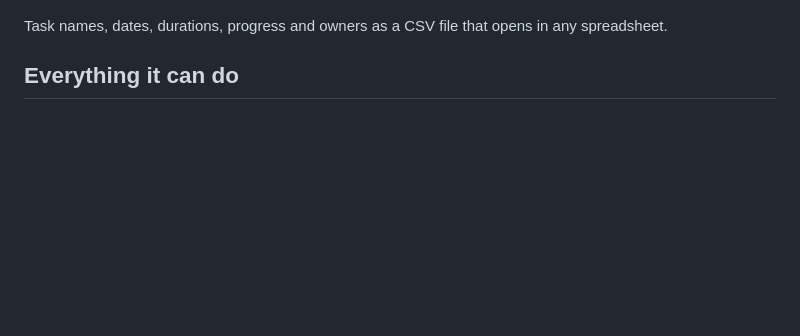
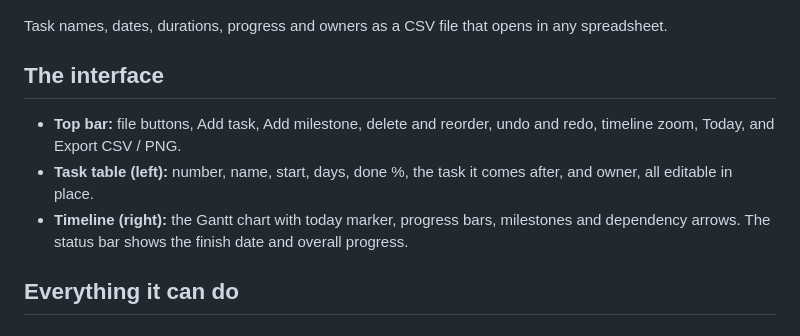
Before and after one commit to plawanpawin-byte/planout, a Markdown page: README.md, the part around one of its changes. Rendered like a GitHub page; blank space fills up the shorter version.

```diff
--- a/README.md
+++ b/README.md
@@ -43,6 +49,12 @@ The chart exported as a PNG for a status report or a slide.
 ![CSV output](screenshots/05-csv-output.png)
 
 Task names, dates, durations, progress and owners as a CSV file that opens in any spreadsheet.
+
+## The interface
+
+- **Top bar:** file buttons, Add task, Add milestone, delete and reorder, undo and redo, timeline zoom, Today, and Export CSV / PNG.
+- **Task table (left):** number, name, start, days, done %, the task it comes after, and owner, all editable in place.
+- **Timeline (right):** the Gantt chart with today marker, progress bars, milestones and dependency arrows. The status bar shows the finish date and overall progress.
 
 ## Everything it can do
 
```
Also changed, not shown: other parts of README.md (+17 -1 lines), screenshots/01-gantt-plan.png, screenshots/02-task-details.png, screenshots/03-dependencies-and-milestones.png, 6 other files.
